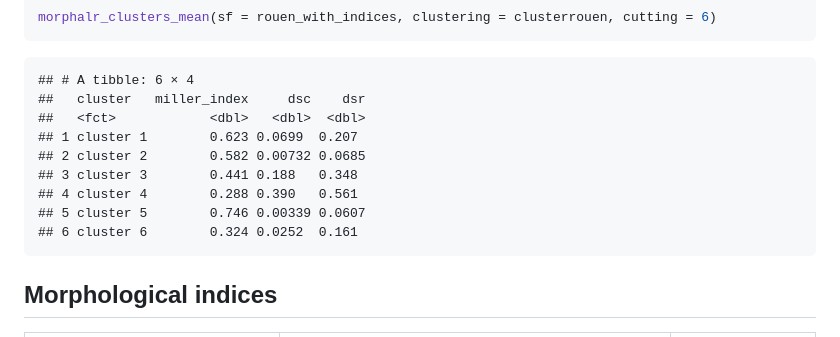
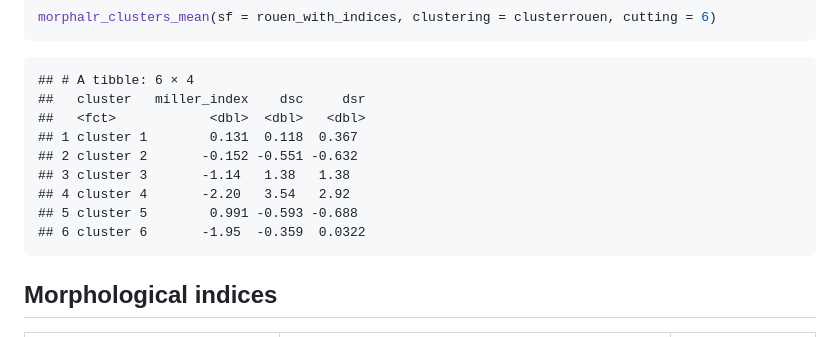
Before and after one commit to JGravier/mafa, a Markdown page: README.md, the part around the change. Drawn GitHub-style.

````diff
--- a/README.md
+++ b/README.md
@@ -138,14 +138,14 @@ morphalr_clusters_mean(sf = rouen_with_indices, clustering = clusterrouen, cutti
 ```
 
     ## # A tibble: 6 × 4
-    ##   cluster   miller_index     dsc    dsr
-    ##   <fct>            <dbl>   <dbl>  <dbl>
-    ## 1 cluster 1        0.623 0.0699  0.207
-    ## 2 cluster 2        0.582 0.00732 0.0685
-    ## 3 cluster 3        0.441 0.188   0.348
-    ## 4 cluster 4        0.288 0.390   0.561
-    ## 5 cluster 5        0.746 0.00339 0.0607
-    ## 6 cluster 6        0.324 0.0252  0.161
+    ##   cluster   miller_index    dsc     dsr
+    ##   <fct>            <dbl>  <dbl>   <dbl>
+    ## 1 cluster 1        0.131  0.118  0.367
+    ## 2 cluster 2       -0.152 -0.551 -0.632
+    ## 3 cluster 3       -1.14   1.38   1.38
+    ## 4 cluster 4       -2.20   3.54   2.92
+    ## 5 cluster 5        0.991 -0.593 -0.688
+    ## 6 cluster 6       -1.95  -0.359  0.0322
 
 ## Morphological indices
 
````
